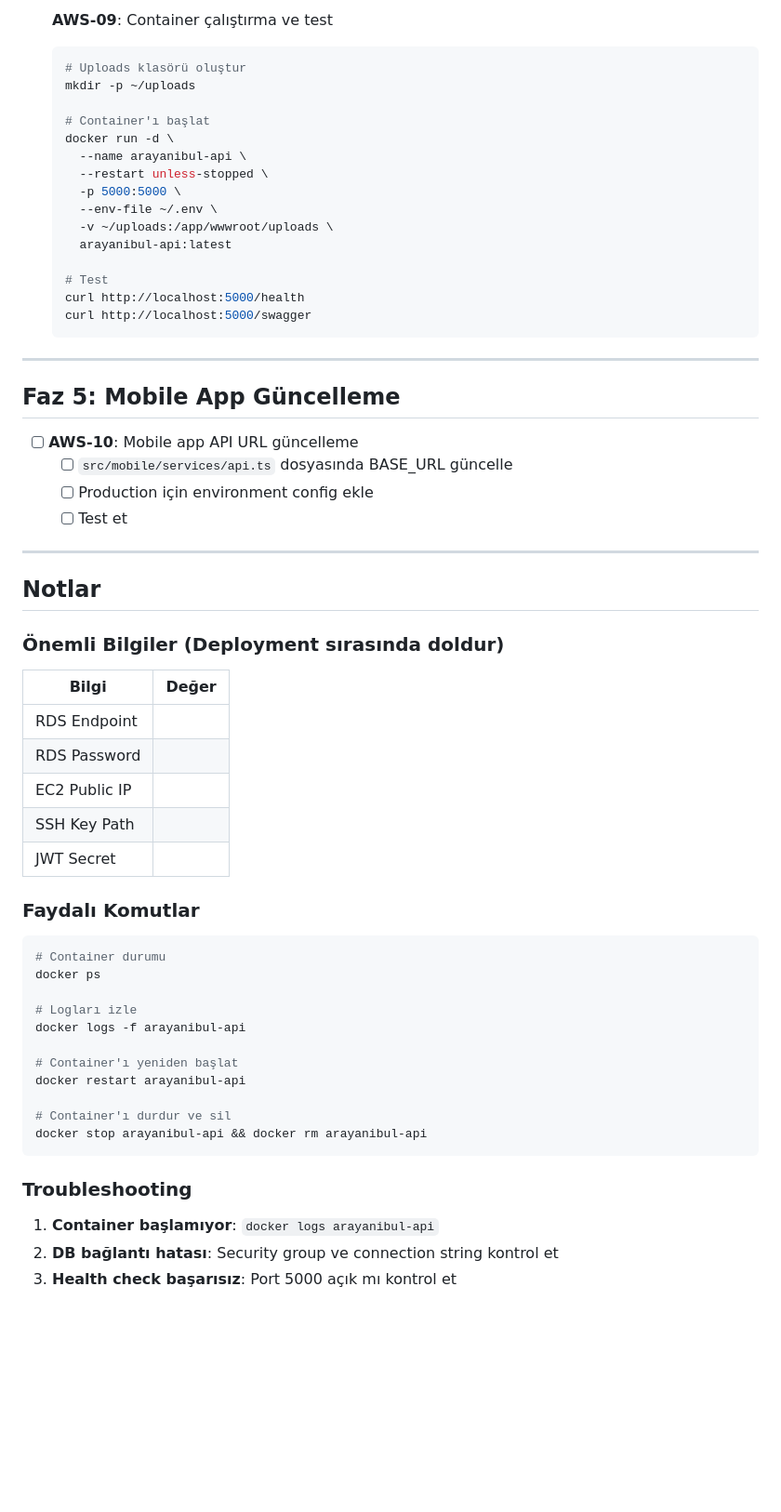
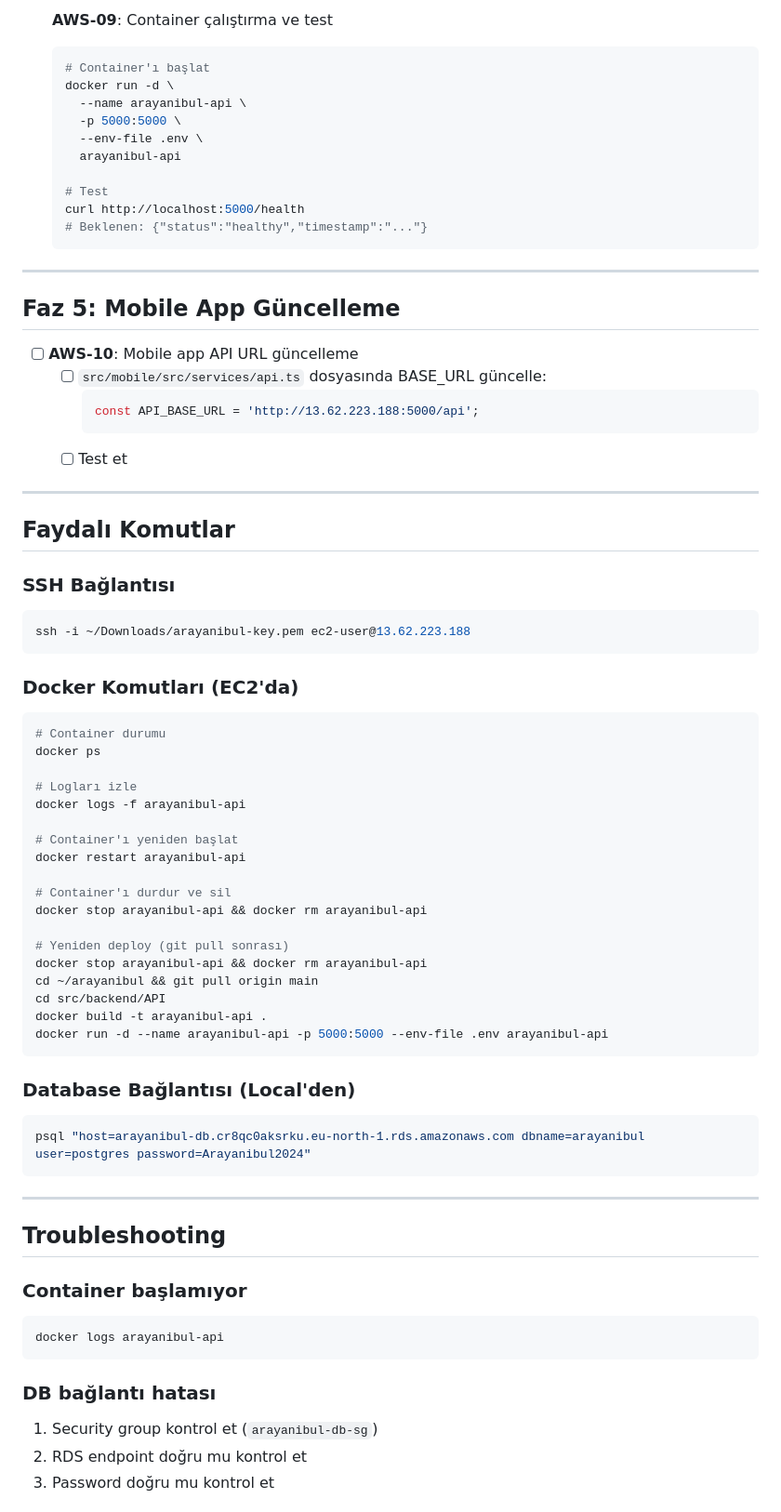
Before and after one commit to sabridemirel/arayanibul, a Markdown page: docs/AWS_DEPLOYMENT_CHECKLIST.md, the part around one of its changes. Shown at 93% size. Rendered like a GitHub page; blank space fills up the shorter version.

````diff
--- a/docs/AWS_DEPLOYMENT_CHECKLIST.md
+++ b/docs/AWS_DEPLOYMENT_CHECKLIST.md
@@ -122,22 +144,17 @@
   ```
 
-- [ ] **AWS-09**: Container çalıştırma ve test
+- [x] **AWS-09**: Container çalıştırma ve test
   ```bash
-  # Uploads klasörü oluştur
-  mkdir -p ~/uploads
-
   # Container'ı başlat
   docker run -d \
     --name arayanibul-api \
-    --restart unless-stopped \
     -p 5000:5000 \
-    --env-file ~/.env \
-    -v ~/uploads:/app/wwwroot/uploads \
-    arayanibul-api:latest
+    --env-file .env \
+    arayanibul-api
 
   # Test
   curl http://localhost:5000/health
-  curl http://localhost:5000/swagger
+  # Beklenen: {"status":"healthy","timestamp":"..."}
   ```
 
 ---
@@ -145,26 +162,22 @@
 ## Faz 5: Mobile App Güncelleme
 
 - [ ] **AWS-10**: Mobile app API URL güncelleme
-  - [ ] `src/mobile/services/api.ts` dosyasında BASE_URL güncelle
-  - [ ] Production için environment config ekle
+  - [ ] `src/mobile/src/services/api.ts` dosyasında BASE_URL güncelle:
+    ```typescript
+    const API_BASE_URL = 'http://13.62.223.188:5000/api';
+    ```
   - [ ] Test et
 
 ---
 
-## Notlar
+## Faydalı Komutlar
 
-### Önemli Bilgiler (Deployment sırasında doldur)
+### SSH Bağlantısı
+```bash
+ssh -i ~/Downloads/arayanibul-key.pem ec2-user@13.62.223.188
+```
 
-| Bilgi | Değer |
-|-------|-------|
-| RDS Endpoint | |
-| RDS Password | |
-| EC2 Public IP | |
-| SSH Key Path | |
-| JWT Secret | |
-
-### Faydalı Komutlar
-
+### Docker Komutları (EC2'da)
 ```bash
 # Container durumu
 docker ps
@@ -177,10 +190,31 @@ docker restart arayanibul-api
 
 # Container'ı durdur ve sil
 docker stop arayanibul-api && docker rm arayanibul-api
+
+# Yeniden deploy (git pull sonrası)
+docker stop arayanibul-api && docker rm arayanibul-api
+cd ~/arayanibul && git pull origin main
+cd src/backend/API
+docker build -t arayanibul-api .
+docker run -d --name arayanibul-api -p 5000:5000 --env-file .env arayanibul-api
 ```
 
-### Troubleshooting
+### Database Bağlantısı (Local'den)
+```bash
+psql "host=arayanibul-db.cr8qc0aksrku.eu-north-1.rds.amazonaws.com dbname=arayanibul user=postgres password=Arayanibul2024"
+```
 
-1. **Container başlamıyor**: `docker logs arayanibul-api`
-2. **DB bağlantı hatası**: Security group ve connection string kontrol et
-3. **Health check başarısız**: Port 5000 açık mı kontrol et
+---
+
+## Troubleshooting
+
+### Container başlamıyor
+```bash
+docker logs arayanibul-api
+```
+
+### DB bağlantı hatası
+1. Security group kontrol et (`arayanibul-db-sg`)
+2. RDS endpoint doğru mu kontrol et
+3. Password doğru mu kontrol et
+
````
Also changed, not shown: other parts of docs/AWS_DEPLOYMENT_CHECKLIST.md (+112 -68 lines).
